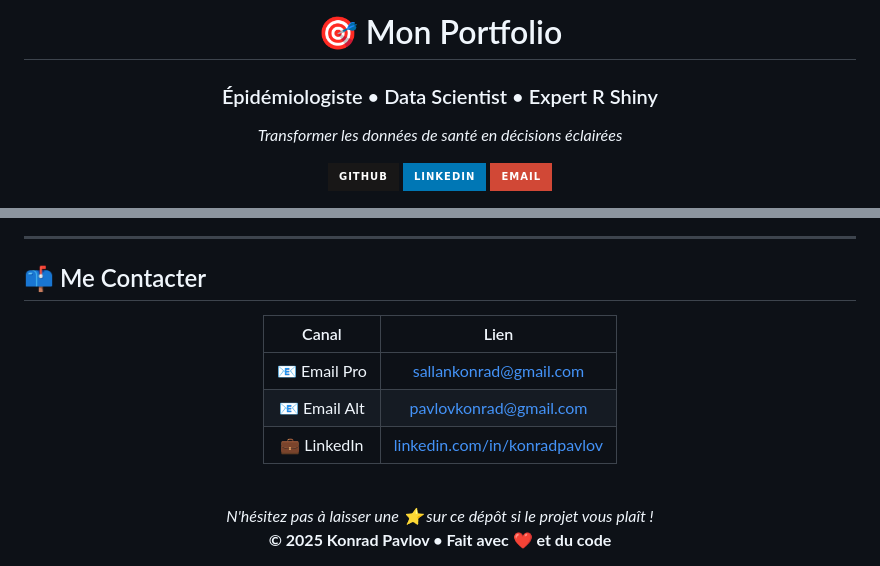
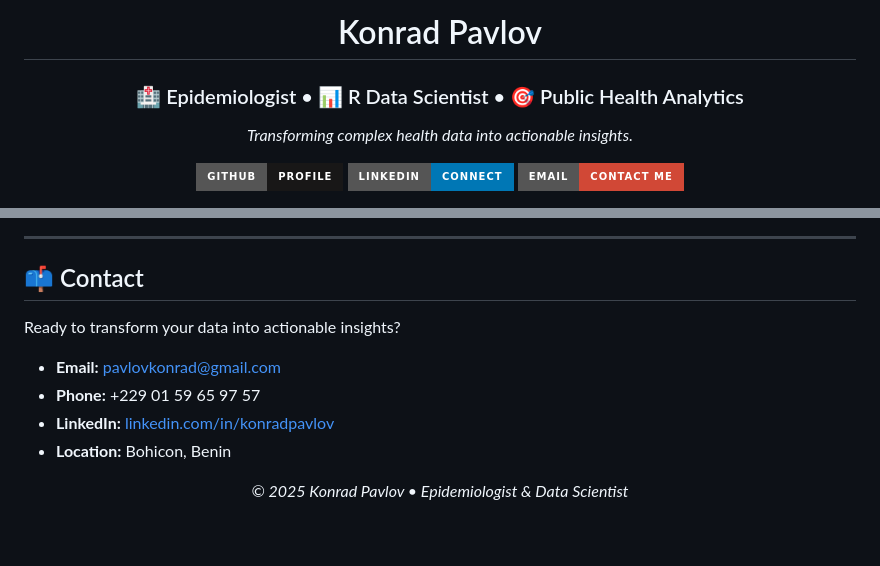
Before and after one commit to KonradPavlov/konradpavlov.github.io, a Markdown page: README.md, 2 parts joined by grey strips. GitHub-like rendering; badges without logos; blank space fills up the shorter version.

```diff
--- a/README.md
+++ b/README.md
@@ -1,19 +1,19 @@
 <div align="center">
 
-# 🎯 Mon Portfolio
+# Konrad Pavlov
 
-### Épidémiologiste • Data Scientist • Expert R Shiny
+### 🏥 Epidemiologist • 📊 R Data Scientist • 🎯 Public Health Analytics
 
-*Transformer les données de santé en décisions éclairées*
+*Transforming complex health data into actionable insights.*
 
 <p align="center">
   <a href="https://github.com/konradpavlov">
-    <img src="https://img.shields.io/badge/GitHub-181717?style=for-the-badge&logo=github&logoColor=white" alt="GitHub Badge"/>
+    <img src="https://img.shields.io/badge/GitHub-Profile-181717?style=for-the-badge&logo=github"/>
   </a>
   <a href="https://linkedin.com/in/konradpavlov">
-    <img src="https://img.shields.io/badge/LinkedIn-0077B5?style=for-the-badge&logo=linkedin&logoColor=white" alt="LinkedIn Badge"/>
+    <img src="https://img.shields.io/badge/LinkedIn-Connect-0077B5?style=for-the-badge&logo=linkedin"/>
   </a>
-  <a href="mailto:sallankonrad@gmail.com">
-    <img src="https://img.shields.io/badge/Email-D14836?style=for-the-badge&logo=gmail&logoColor=white" alt="Email Badge"/>
+  <a href="mailto:pavlovkonrad@gmail.com">
+    <img src="https://img.shields.io/badge/Email-Contact_Me-D14836?style=for-the-badge&logo=gmail&logoColor=white"/>
   </a>
 </p>
@@ -106,19 +90,15 @@ Une visualisation chronologique détaillant ma formation académique, mes expér
 
 ---
 
-## 📫 Me Contacter
+## 📫 Contact
+
+Ready to transform your data into actionable insights?
+
+*   **Email:** [pavlovkonrad@gmail.com](mailto:pavlovkonrad@gmail.com)
+*   **Phone:** +229 01 59 65 97 57
+*   **LinkedIn:** [linkedin.com/in/konradpavlov](https://linkedin.com/in/konradpavlov)
+*   **Location:** Bohicon, Benin
 
 <div align="center">
-
-| Canal | Lien |
-|:-----:|:----:|
-| 📧 Email Pro | [sallankonrad@gmail.com](mailto:sallankonrad@gmail.com) |
-| 📧 Email Alt | [pavlovkonrad@gmail.com](mailto:pavlovkonrad@gmail.com) |
-| 💼 LinkedIn | [linkedin.com/in/konradpavlov](https://linkedin.com/in/konradpavlov) |
-
-<br>
-<i>N'hésitez pas à laisser une ⭐ sur ce dépôt si le projet vous plaît !</i>
-
-**© 2025 Konrad Pavlov • Fait avec ❤️ et du code**
-
+  <i>© 2025 Konrad Pavlov • Epidemiologist & Data Scientist</i>
 </div>
```
Also changed, not shown: other parts of README.md (+53 -69 lines).
